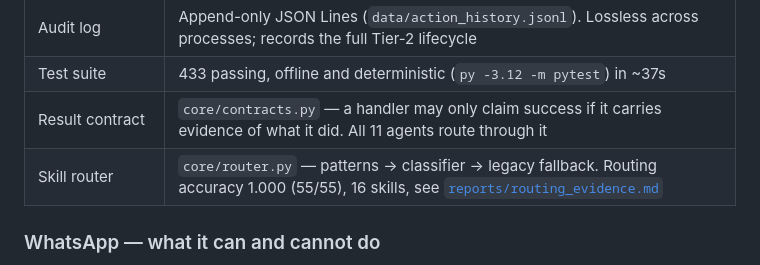
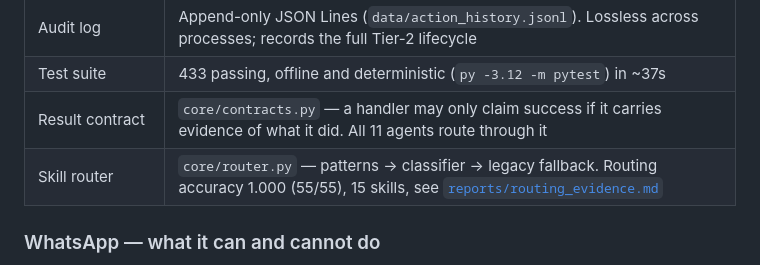
Before and after one commit to sambhav-007/M.O.N.D.A.Y, a Markdown page: README.md, the part around the change. GitHub-like rendering.

Commit message:
docs: correct the skill count (15, not 16)
I wrote 16 in the tranche-2 commit and the README; the registry has 15 —
9 in the first tranche and 6 in the second.

```diff
--- a/README.md
+++ b/README.md
@@ -355,7 +355,7 @@ Written down deliberately, so nothing in this README claims more than the code d
 | Audit log | Append-only JSON Lines (`data/action_history.jsonl`). Lossless across processes; records the full Tier-2 lifecycle |
 | Test suite | 433 passing, offline and deterministic (`py -3.12 -m pytest`) in ~37s |
 | Result contract | `core/contracts.py` — a handler may only claim success if it carries evidence of what it did. All 11 agents route through it |
-| Skill router | `core/router.py` — patterns → classifier → legacy fallback. Routing accuracy 1.000 (55/55), 16 skills, see [`reports/routing_evidence.md`](reports/routing_evidence.md) |
+| Skill router | `core/router.py` — patterns → classifier → legacy fallback. Routing accuracy 1.000 (55/55), 15 skills, see [`reports/routing_evidence.md`](reports/routing_evidence.md) |
 
 ### WhatsApp — what it can and cannot do
 
```
